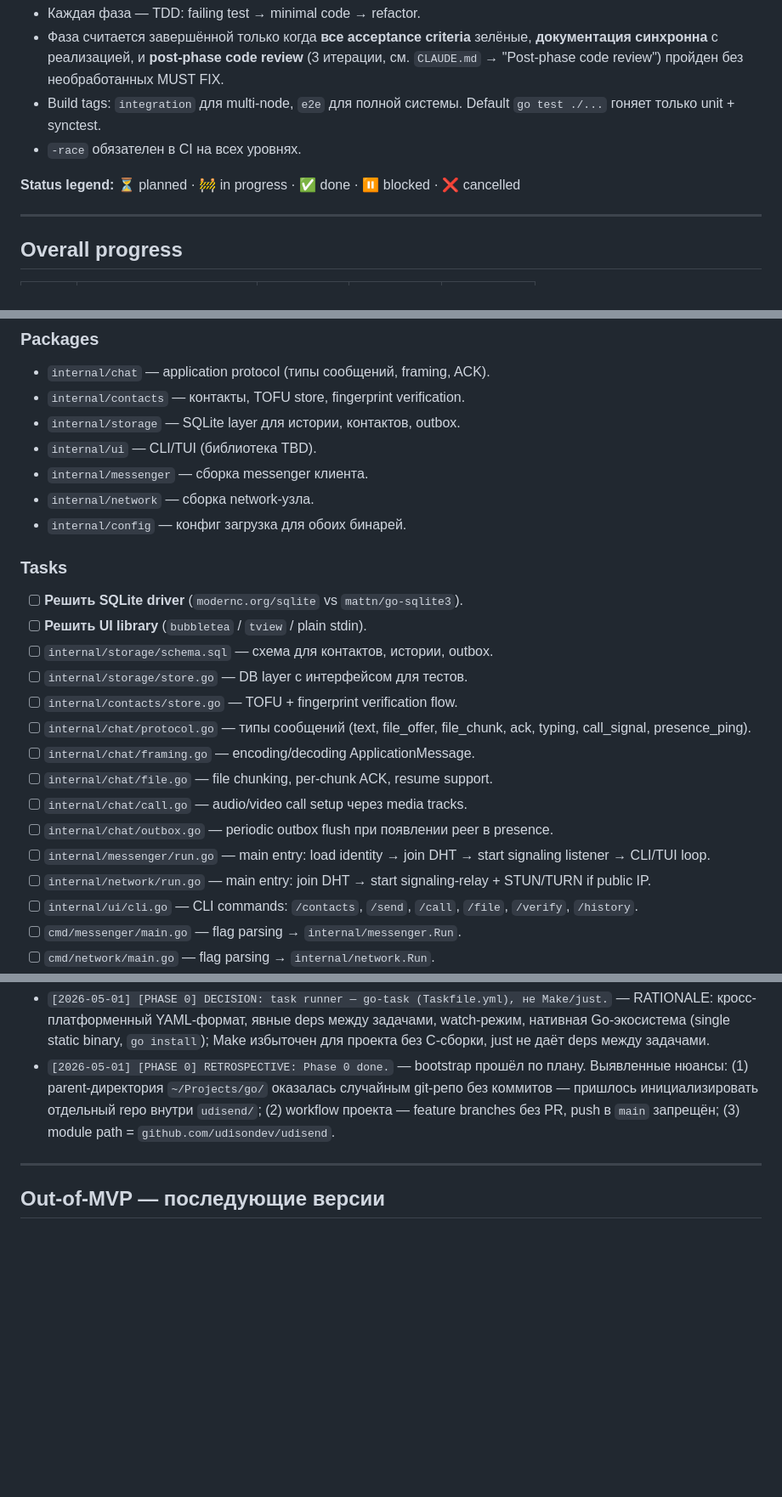
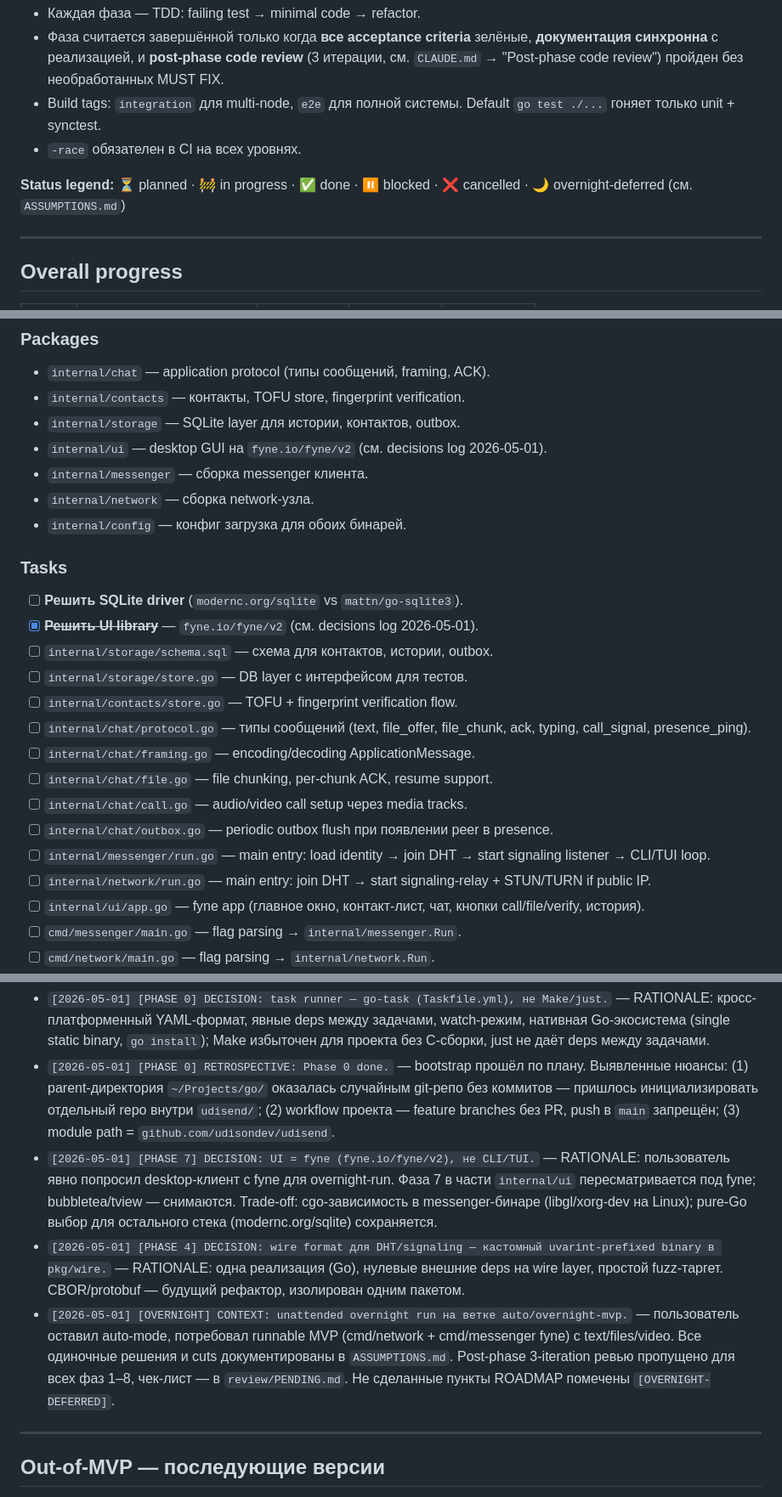
Before and after one commit to udisondev/udisend, a Markdown page: ROADMAP.md, 3 parts joined by grey strips. Shown at 85% size. GitHub-like rendering; blank space fills up the shorter version.

Commit message:
docs(overnight): record assumptions, ui=fyne, deferred review checklist

```diff
--- a/ROADMAP.md
+++ b/ROADMAP.md
@@ -9,7 +9,7 @@
 - `-race` обязателен в CI на всех уровнях.
 
 **Status legend:**
-⏳ planned · 🚧 in progress · ✅ done · ⏸ blocked · ❌ cancelled
+⏳ planned · 🚧 in progress · ✅ done · ⏸ blocked · ❌ cancelled · 🌙 overnight-deferred (см. `ASSUMPTIONS.md`)
 
 ---
 
@@ -268,14 +268,14 @@
 - `internal/chat` — application protocol (типы сообщений, framing, ACK).
 - `internal/contacts` — контакты, TOFU store, fingerprint verification.
 - `internal/storage` — SQLite layer для истории, контактов, outbox.
-- `internal/ui` — CLI/TUI (библиотека TBD).
+- `internal/ui` — desktop GUI на `fyne.io/fyne/v2` (см. decisions log 2026-05-01).
 - `internal/messenger` — сборка messenger клиента.
 - `internal/network` — сборка network-узла.
 - `internal/config` — конфиг загрузка для обоих бинарей.
 
 ### Tasks
 - [ ] **Решить SQLite driver** (`modernc.org/sqlite` vs `mattn/go-sqlite3`).
-- [ ] **Решить UI library** (`bubbletea` / `tview` / plain stdin).
+- [x] ~~**Решить UI library**~~ — `fyne.io/fyne/v2` (см. decisions log 2026-05-01).
 - [ ] `internal/storage/schema.sql` — схема для контактов, истории, outbox.
 - [ ] `internal/storage/store.go` — DB layer с интерфейсом для тестов.
 - [ ] `internal/contacts/store.go` — TOFU + fingerprint verification flow.
@@ -286,7 +286,7 @@
 - [ ] `internal/chat/outbox.go` — periodic outbox flush при появлении peer в presence.
 - [ ] `internal/messenger/run.go` — main entry: load identity → join DHT → start signaling listener → CLI/TUI loop.
 - [ ] `internal/network/run.go` — main entry: join DHT → start signaling-relay + STUN/TURN if public IP.
-- [ ] `internal/ui/cli.go` — CLI commands: `/contacts`, `/send`, `/call`, `/file`, `/verify`, `/history`.
+- [ ] `internal/ui/app.go` — fyne app (главное окно, контакт-лист, чат, кнопки call/file/verify, история).
 - [ ] `cmd/messenger/main.go` — flag parsing → `internal/messenger.Run`.
 - [ ] `cmd/network/main.go` — flag parsing → `internal/network.Run`.
 - [ ] **Tests:**
@@ -336,6 +336,9 @@
 
 - `[2026-05-01] [PHASE 0] DECISION: task runner — go-task (Taskfile.yml), не Make/just.` — RATIONALE: кросс-платформенный YAML-формат, явные deps между задачами, watch-режим, нативная Go-экосистема (single static binary, `go install`); Make избыточен для проекта без C-сборки, just не даёт deps между задачами.
 - `[2026-05-01] [PHASE 0] RETROSPECTIVE: Phase 0 done.` — bootstrap прошёл по плану. Выявленные нюансы: (1) parent-директория `~/Projects/go/` оказалась случайным git-репо без коммитов — пришлось инициализировать отдельный repo внутри `udisend/`; (2) workflow проекта — feature branches без PR, push в `main` запрещён; (3) module path = `github.com/udisondev/udisend`.
+- `[2026-05-01] [PHASE 7] DECISION: UI = fyne (fyne.io/fyne/v2), не CLI/TUI.` — RATIONALE: пользователь явно попросил desktop-клиент с fyne для overnight-run. Фаза 7 в части `internal/ui` пересматривается под fyne; bubbletea/tview — снимаются. Trade-off: cgo-зависимость в messenger-бинаре (libgl/xorg-dev на Linux); pure-Go выбор для остального стека (modernc.org/sqlite) сохраняется.
+- `[2026-05-01] [PHASE 4] DECISION: wire format для DHT/signaling — кастомный uvarint-prefixed binary в pkg/wire.` — RATIONALE: одна реализация (Go), нулевые внешние deps на wire layer, простой fuzz-таргет. CBOR/protobuf — будущий рефактор, изолирован одним пакетом.
+- `[2026-05-01] [OVERNIGHT] CONTEXT: unattended overnight run на ветке auto/overnight-mvp.` — пользователь оставил auto-mode, потребовал runnable MVP (cmd/network + cmd/messenger fyne) с text/files/video. Все одиночные решения и cuts документированы в `ASSUMPTIONS.md`. Post-phase 3-iteration ревью пропущено для всех фаз 1–8, чек-лист — в `review/PENDING.md`. Не сделанные пункты ROADMAP помечены `[OVERNIGHT-DEFERRED]`.
 
 ---
 
```
Also changed, not shown: ASSUMPTIONS.md (added, +119 -0 lines), review/PENDING.md (added, +43 -0 lines).
